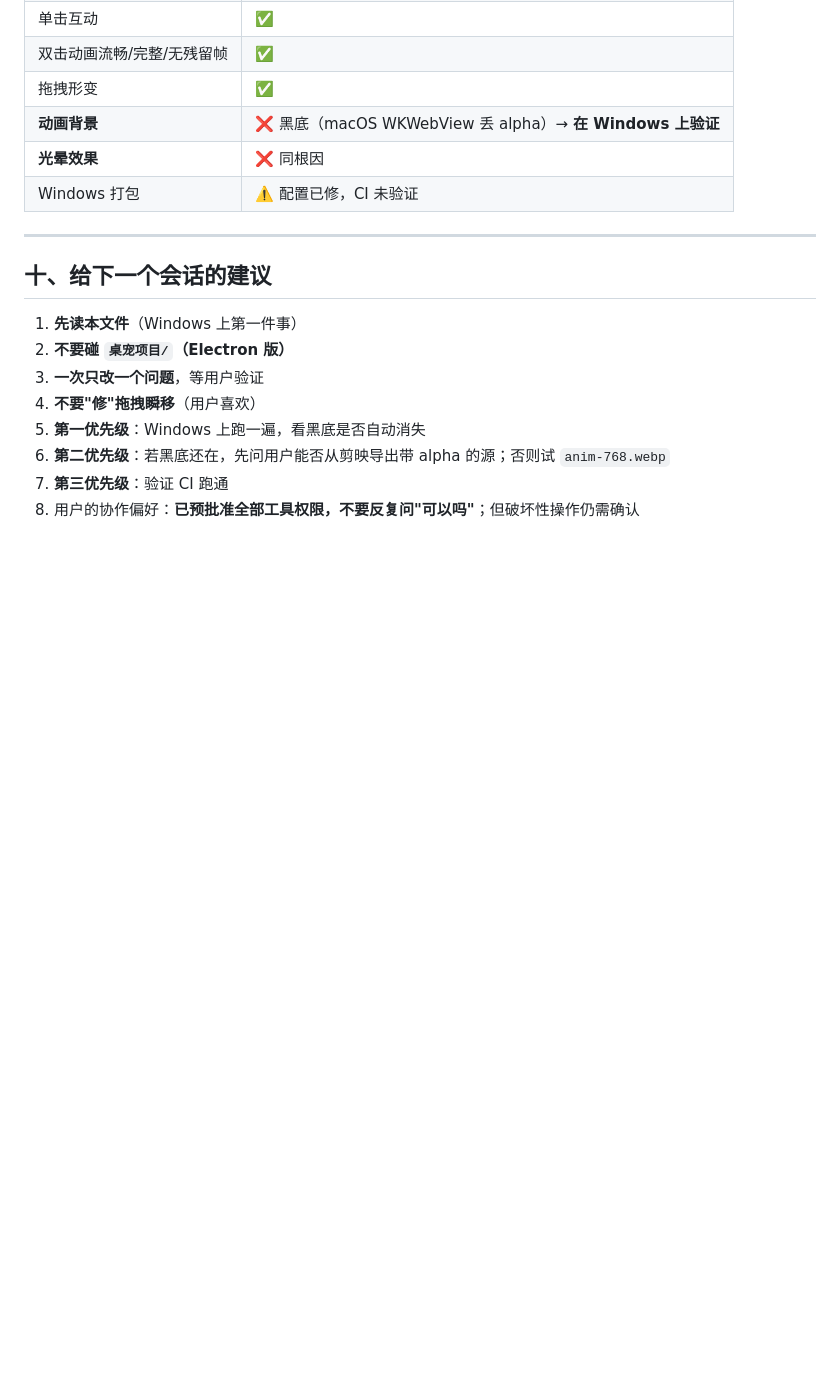
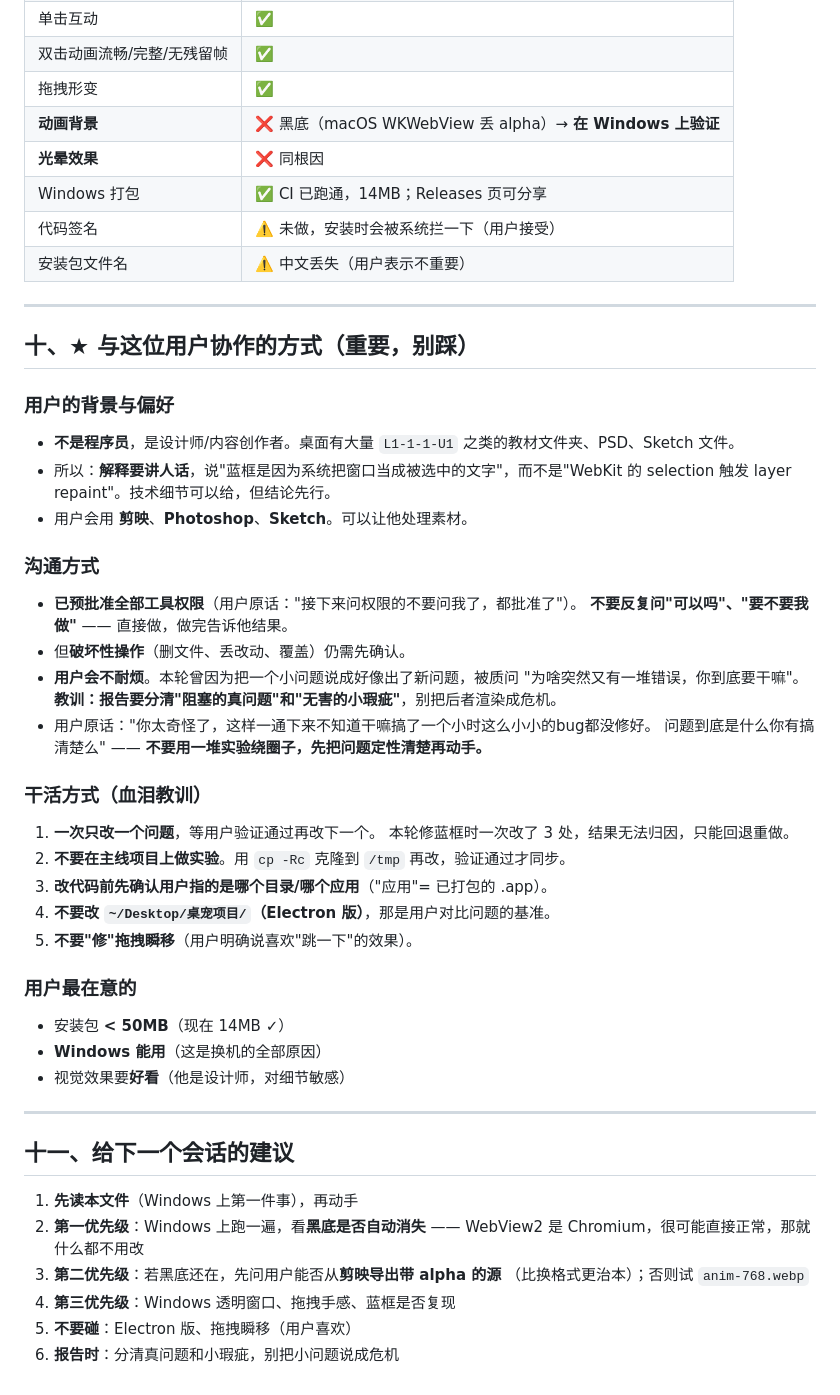
Before and after one commit to 1600922493-lab/desktop-pet, a Markdown page: 交接文档-换机版.md, the part around one of its changes. Drawn GitHub-style; blank space fills up the shorter version.

```diff
--- a/交接文档-换机版.md
+++ b/交接文档-换机版.md
@@ -312,17 +360,55 @@ cd 桌宠-tauri && cargo tauri build     # 约 35 秒（首次更久）
 | 拖拽形变 | ✅ |
 | **动画背景** | ❌ 黑底（macOS WKWebView 丢 alpha）→ **在 Windows 上验证** |
 | **光晕效果** | ❌ 同根因 |
-| Windows 打包 | ⚠️ 配置已修，CI 未验证 |
+| Windows 打包 | ✅ CI 已跑通，14MB；Releases 页可分享 |
+| 代码签名 | ⚠️ 未做，安装时会被系统拦一下（用户接受） |
+| 安装包文件名 | ⚠️ 中文丢失（用户表示不重要） |
 
 ---
 
-## 十、给下一个会话的建议
+## 十、★ 与这位用户协作的方式（重要，别踩）
 
-1. **先读本文件**（Windows 上第一件事）
-2. **不要碰 `桌宠项目/`（Electron 版）**
-3. **一次只改一个问题**，等用户验证
-4. **不要"修"拖拽瞬移**（用户喜欢）
-5. **第一优先级**：Windows 上跑一遍，看黑底是否自动消失
-6. **第二优先级**：若黑底还在，先问用户能否从剪映导出带 alpha 的源；否则试 `anim-768.webp`
-7. **第三优先级**：验证 CI 跑通
-8. 用户的协作偏好：**已预批准全部工具权限，不要反复问"可以吗"**；但破坏性操作仍需确认
+### 用户的背景与偏好
+
+- **不是程序员**，是设计师/内容创作者。桌面有大量 `L1-1-1-U1` 之类的教材文件夹、PSD、Sketch 文件。
+- 所以：**解释要讲人话**，说"蓝框是因为系统把窗口当成被选中的文字"，而不是"WebKit 的 selection 触发 layer repaint"。技术细节可以给，但结论先行。
+- 用户会用 **剪映**、**Photoshop**、**Sketch**。可以让他处理素材。
+
+### 沟通方式
+
+- **已预批准全部工具权限**（用户原话："接下来问权限的不要问我了，都批准了"）。
+  **不要反复问"可以吗"、"要不要我做"** —— 直接做，做完告诉他结果。
+- 但**破坏性操作**（删文件、丢改动、覆盖）仍需先确认。
+- **用户会不耐烦**。本轮曾因为把一个小问题说成好像出了新问题，被质问
+  "为啥突然又有一堆错误，你到底要干嘛"。
+  **教训：报告要分清"阻塞的真问题"和"无害的小瑕疵"**，别把后者渲染成危机。
+- 用户原话："你太奇怪了，这样一通下来不知道干嘛搞了一个小时这么小小的bug都没修好。
+  问题到底是什么你有搞清楚么" —— **不要用一堆实验绕圈子，先把问题定性清楚再动手。**
+
+### 干活方式（血泪教训）
+
+1. **一次只改一个问题**，等用户验证通过再改下一个。
+   本轮修蓝框时一次改了 3 处，结果无法归因，只能回退重做。
+2. **不要在主线项目上做实验**。用 `cp -Rc` 克隆到 `/tmp` 再改，验证通过才同步。
+3. **改代码前先确认用户指的是哪个目录/哪个应用**（"应用"= 已打包的 .app）。
+4. **不要改 `~/Desktop/桌宠项目/`（Electron 版）**，那是用户对比问题的基准。
+5. **不要"修"拖拽瞬移**（用户明确说喜欢"跳一下"的效果）。
+
+### 用户最在意的
+
+- 安装包 **< 50MB**（现在 14MB ✓）
+- **Windows 能用**（这是换机的全部原因）
+- 视觉效果要**好看**（他是设计师，对细节敏感）
+
+---
+
+## 十一、给下一个会话的建议
+
+1. **先读本文件**（Windows 上第一件事），再动手
+2. **第一优先级**：Windows 上跑一遍，看**黑底是否自动消失**
+   —— WebView2 是 Chromium，很可能直接正常，那就什么都不用改
+3. **第二优先级**：若黑底还在，先问用户能否从**剪映导出带 alpha 的源**
+   （比换格式更治本）；否则试 `anim-768.webp`
+4. **第三优先级**：Windows 透明窗口、拖拽手感、蓝框是否复现
+5. **不要碰**：Electron 版、拖拽瞬移（用户喜欢）
+6. **报告时**：分清真问题和小瑕疵，别把小问题说成危机
```
Also changed, not shown: other parts of 交接文档-换机版.md (+65 -17 lines).
